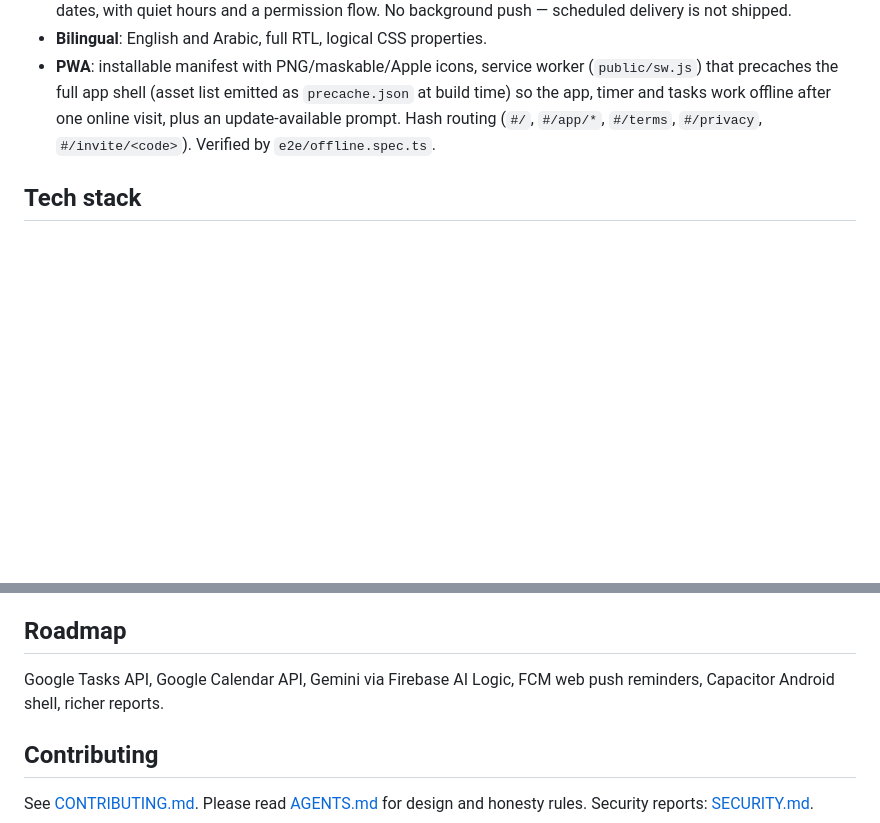
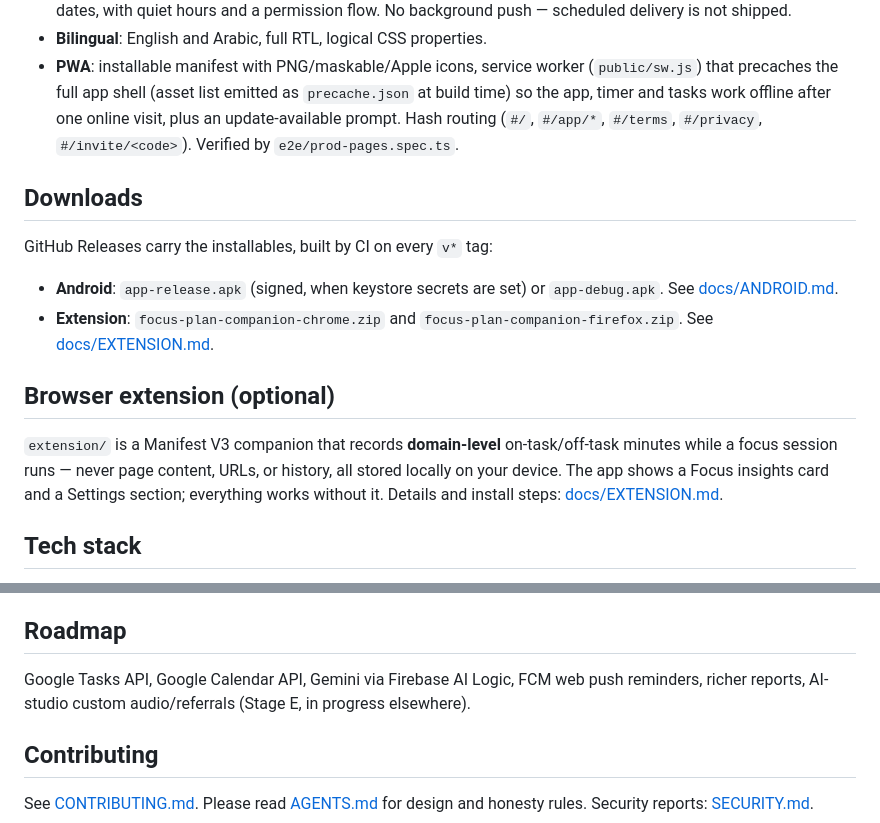
Before and after one commit to Anonyoumss/Focus-Plan, a Markdown page: README.md, 2 parts joined by grey strips. Rendered like a GitHub page; blank space fills up the shorter version.

```diff
--- a/README.md
+++ b/README.md
@@ -53,7 +93,24 @@ Vercel preview: _placeholder — Vercel URL after first deploy_
   emitted as `precache.json` at build time) so the app, timer and tasks
   work offline after one online visit, plus an update-available prompt.
   Hash routing (`#/`, `#/app/*`, `#/terms`, `#/privacy`, `#/invite/<code>`).
-  Verified by `e2e/offline.spec.ts`.
+  Verified by `e2e/prod-pages.spec.ts`.
+
+## Downloads
+
+GitHub Releases carry the installables, built by CI on every `v*` tag:
+
+- **Android**: `app-release.apk` (signed, when keystore secrets are set) or
+  `app-debug.apk`. See [docs/ANDROID.md](docs/ANDROID.md).
+- **Extension**: `focus-plan-companion-chrome.zip` and
+  `focus-plan-companion-firefox.zip`. See [docs/EXTENSION.md](docs/EXTENSION.md).
+
+## Browser extension (optional)
+
+`extension/` is a Manifest V3 companion that records **domain-level**
+on-task/off-task minutes while a focus session runs — never page content,
+URLs, or history, all stored locally on your device. The app shows a Focus
+insights card and a Settings section; everything works without it.
+Details and install steps: [docs/EXTENSION.md](docs/EXTENSION.md).
 
 ## Tech stack
 
@@ -155,7 +212,7 @@ the build runs fully as a guest.
 ## Roadmap
 
 Google Tasks API, Google Calendar API, Gemini via Firebase AI Logic,
-FCM web push reminders, Capacitor Android shell, richer reports.
+FCM web push reminders, richer reports, AI-studio custom audio/referrals (Stage E, in progress elsewhere).
 
 ## Contributing
 
```
Also changed, not shown: other parts of README.md (+48 -8 lines), .github/ISSUE_TEMPLATE/bug_report.md (added, +26 -0 lines), .github/ISSUE_TEMPLATE/feature_request.md (added, +21 -0 lines), docs/screenshots/extension/options.png (added), 2 other files.
